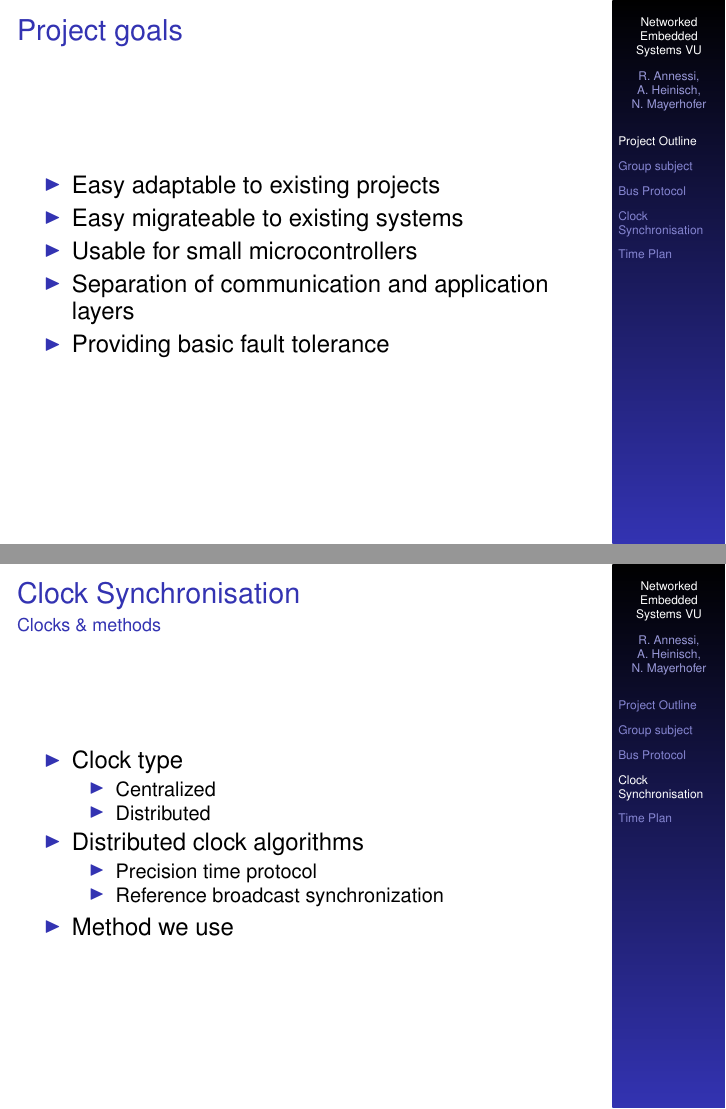
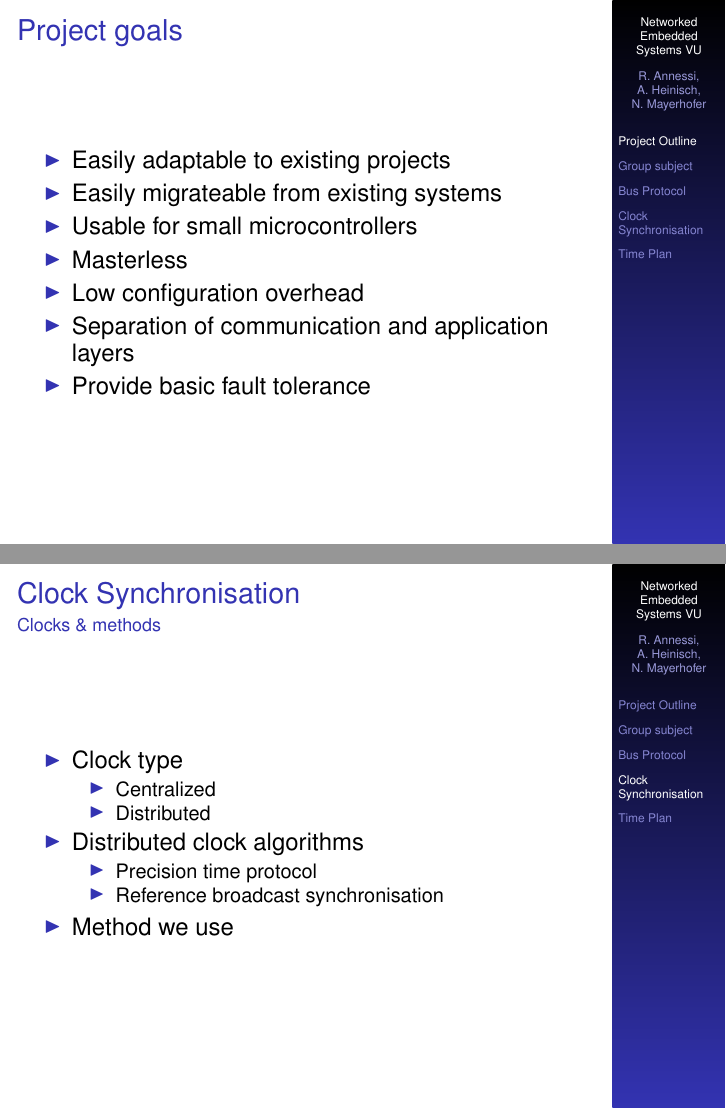
Before and after one commit to Er-Abhinav/nes-twothousandandeleven, LaTeX slides (presentation/presentation.tex): pages 4 and 11 of 14 before the commit and pages 10 and 17 of 20 after it, joined at a grey line. Compiled offline with pdfLaTeX.

Commit message:
typos + minor fixes

```diff
--- a/presentation/presentation.tex
+++ b/presentation/presentation.tex
@@ -62,18 +62,26 @@
 \begin{frame}{Project goals}
 \begin{center}
 \begin{itemize}
- \item \begin{large}Easy adaptable to existing projects\end{large}
- \item \begin{large}Easy migrateable to existing systems\end{large}
+ \item \begin{large}Easily adaptable to existing projects\end{large}
+\pause
+ \item \begin{large}Easily migrateable from existing systems\end{large}
+\pause
  \item \begin{large}Usable for small microcontrollers\end{large}
+\pause
+ \item \begin{large}Masterless\end{large}
+\pause
+ \item \begin{large}Low configuration overhead\end{large}
+\pause
  \item \begin{large}Separation of communication and application layers\end{large}
- \item \begin{large}Providing basic fault tolerance\end{large}
+\pause
+ \item \begin{large}Provide basic fault tolerance\end{large}
 \end{itemize}
 \end{center}
 
 \end{frame}
 
 \section{Group subject}
-\begin{frame}{Group subject}{Clock synchronization}
+\begin{frame}{Group subject}{Clock synchronisation}
   \begin{itemize}
     \item \begin{large}Comparison of clock synchronisation algorithms\end{large}
     \item \begin{large}Implementation of an algorithm including\end{large}
@@ -167,7 +175,7 @@
     \item \begin{large}Distributed clock algorithms\end{large}
     \begin{itemize}
       \item Precision time protocol
-      \item Reference broadcast synchronization
+      \item Reference broadcast synchronisation
     \end{itemize}
   \item \begin{large}Method we use\end{large}
   \end{itemize}
```
Also changed, not shown: presentation/presentation.tex (6 more changed lines).
